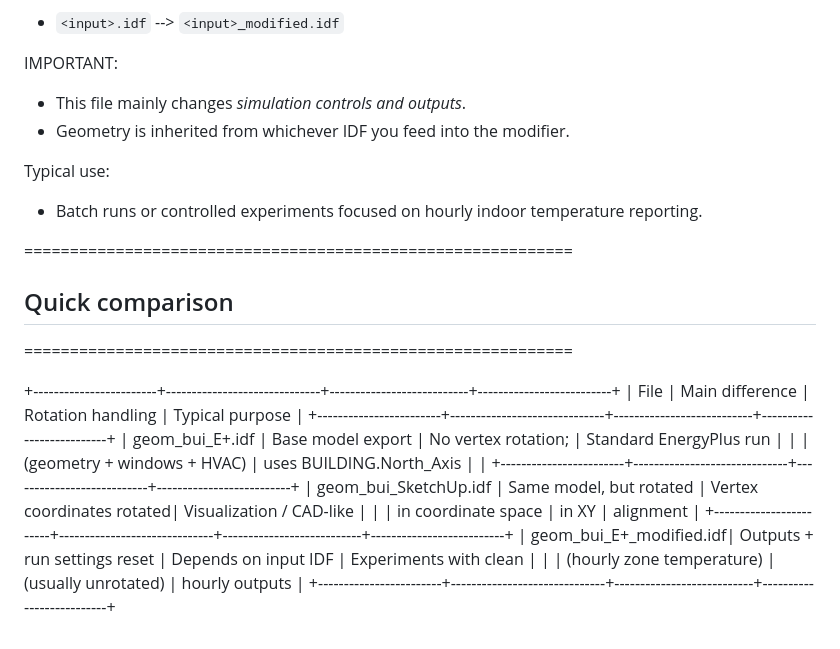
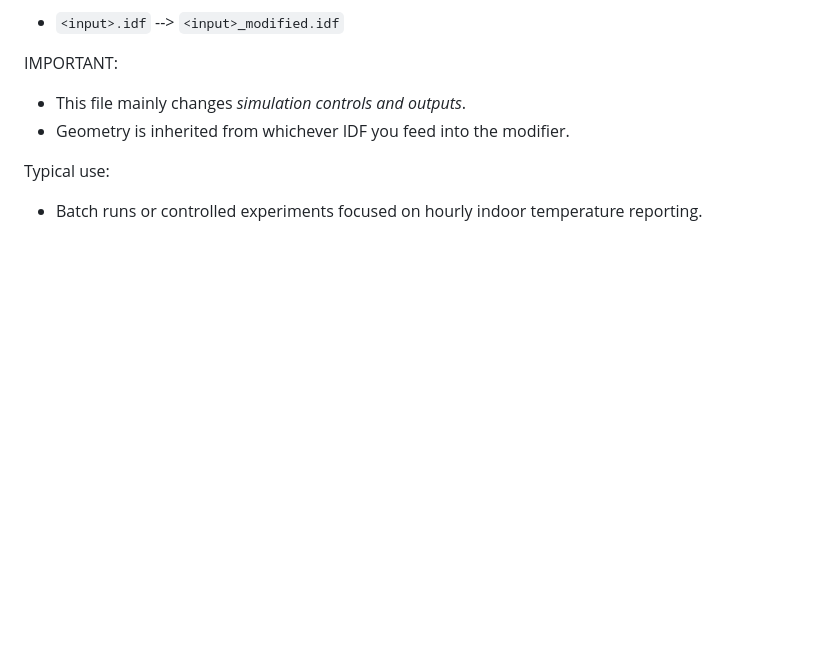
Before and after one commit to Easy-BS/v0.0.1, a Markdown page: files/README.md, the part around the change. Drawn GitHub-style; blank space fills up the shorter version.

```diff
--- a/files/README.md
+++ b/files/README.md
@@ -86,20 +86,3 @@ IMPORTANT:
 
 Typical use:
 - Batch runs or controlled experiments focused on hourly indoor temperature reporting.
-
-============================================================
-## Quick comparison
-============================================================
-
-+------------------------+------------------------------+---------------------------+--------------------------+
-| File                   | Main difference              | Rotation handling         | Typical purpose          |
-+------------------------+------------------------------+---------------------------+--------------------------+
-| geom_bui_E+.idf         | Base model export            | No vertex rotation;       | Standard EnergyPlus run  |
-|                        | (geometry + windows + HVAC)  | uses BUILDING.North_Axis  |                          |
-+------------------------+------------------------------+---------------------------+--------------------------+
-| geom_bui_SketchUp.idf   | Same model, but rotated      | Vertex coordinates rotated| Visualization / CAD-like |
-|                        | in coordinate space          | in XY                     | alignment                |
-+------------------------+------------------------------+---------------------------+--------------------------+
-| geom_bui_E+_modified.idf| Outputs + run settings reset | Depends on input IDF      | Experiments with clean   |
-|                        | (hourly zone temperature)    | (usually unrotated)       | hourly outputs           |
-+------------------------+------------------------------+---------------------------+--------------------------+
```
